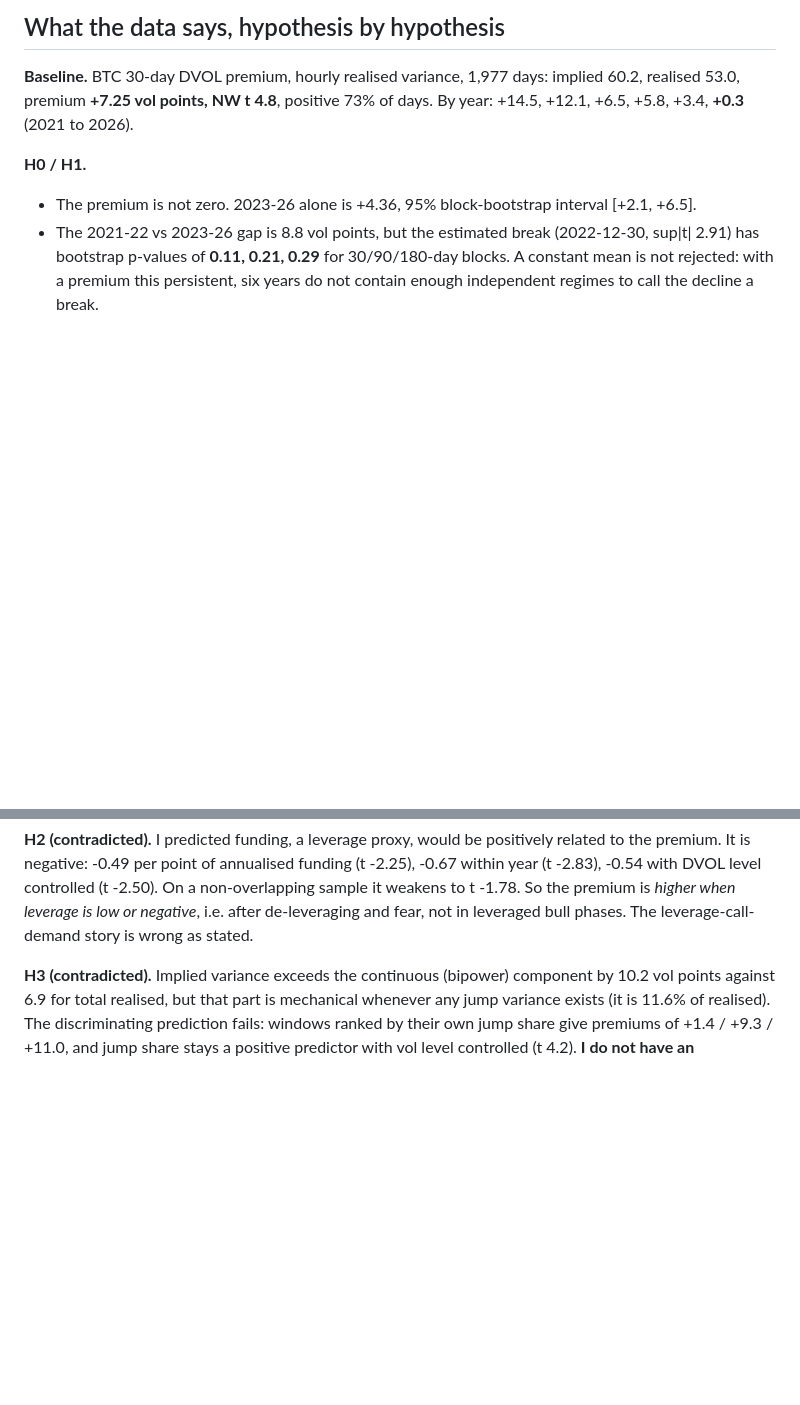
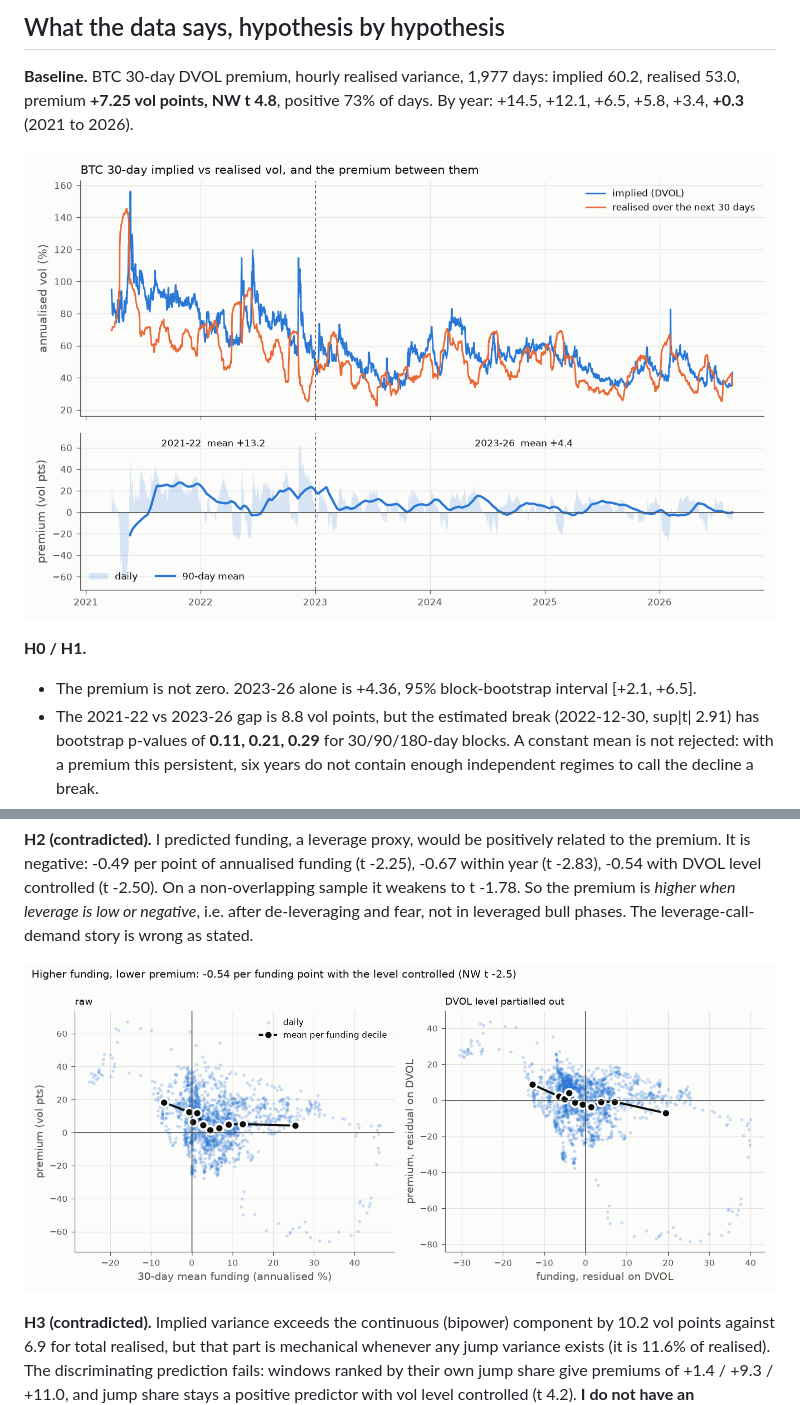
Before and after one commit to aravgupta0707-gif/btc-vol-surface, a Markdown page: HYPOTHESES.md, 2 parts joined by grey strips. GitHub-like rendering; pictures changed too: figures/premium_funding.png (added), figures/premium_time.png (added); blank space fills up the shorter version.

```diff
--- a/HYPOTHESES.md
+++ b/HYPOTHESES.md
@@ -106,6 +106,8 @@ written first and are unedited.
 implied 60.2, realised 53.0, premium **+7.25 vol points, NW t 4.8**, positive
 73% of days. By year: +14.5, +12.1, +6.5, +5.8, +3.4, **+0.3** (2021 to 2026).
 
+![BTC implied vs realised vol, and the premium](figures/premium_time.png)
+
 **H0 / H1.**
 - The premium is not zero. 2023-26 alone is +4.36, 95% block-bootstrap
   interval [+2.1, +6.5].
@@ -127,6 +129,8 @@ level controlled (t -2.50). On a non-overlapping sample it weakens to t -1.78.
 So the premium is *higher when leverage is low or negative*, i.e. after
 de-leveraging and fear, not in leveraged bull phases. The leverage-call-demand
 story is wrong as stated.
+
+![Funding against the premium, raw and with the vol level partialled out](figures/premium_funding.png)
 
 **H3 (contradicted).** Implied variance exceeds the continuous (bipower)
 component by 10.2 vol points against 6.9 for total realised, but that part is
```
Also changed, not shown: other parts of HYPOTHESES.md (+4 -0 lines), figures/premium_drawdown.png (added), figures/premium_level.png (added), 1 other file.
